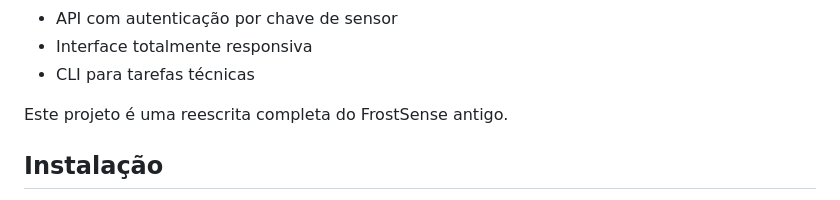
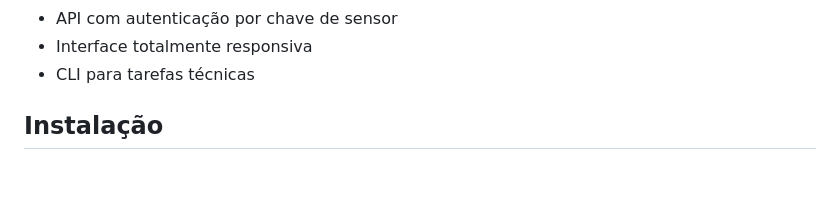
Before and after one commit to purewave0/FrostSense, a Markdown page: README.pt-br.md, the part around the change. Drawn GitHub-style; blank space fills up the shorter version.

Commit message:
docs(readme): remove fluff and unnecessary blank lines

```diff
--- a/README.pt-br.md
+++ b/README.pt-br.md
@@ -16,8 +16,6 @@ TODO: print
 - API com autenticação por chave de sensor
 - Interface totalmente responsiva
 - CLI para tarefas técnicas
-
-Este projeto é uma reescrita completa do FrostSense antigo.
 
 
 ## Instalação
```
Also changed, not shown: README.md (+0 -5 lines).
